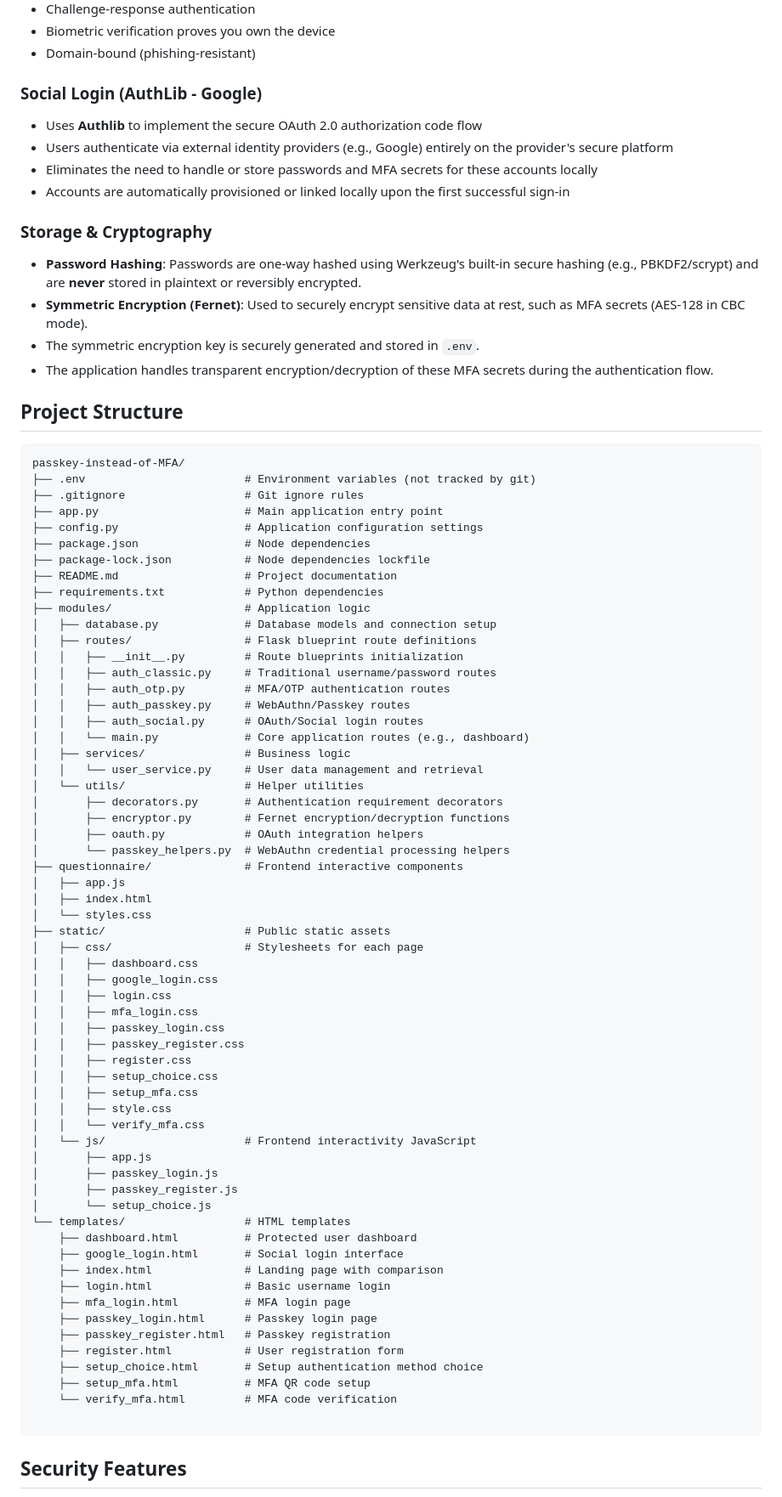
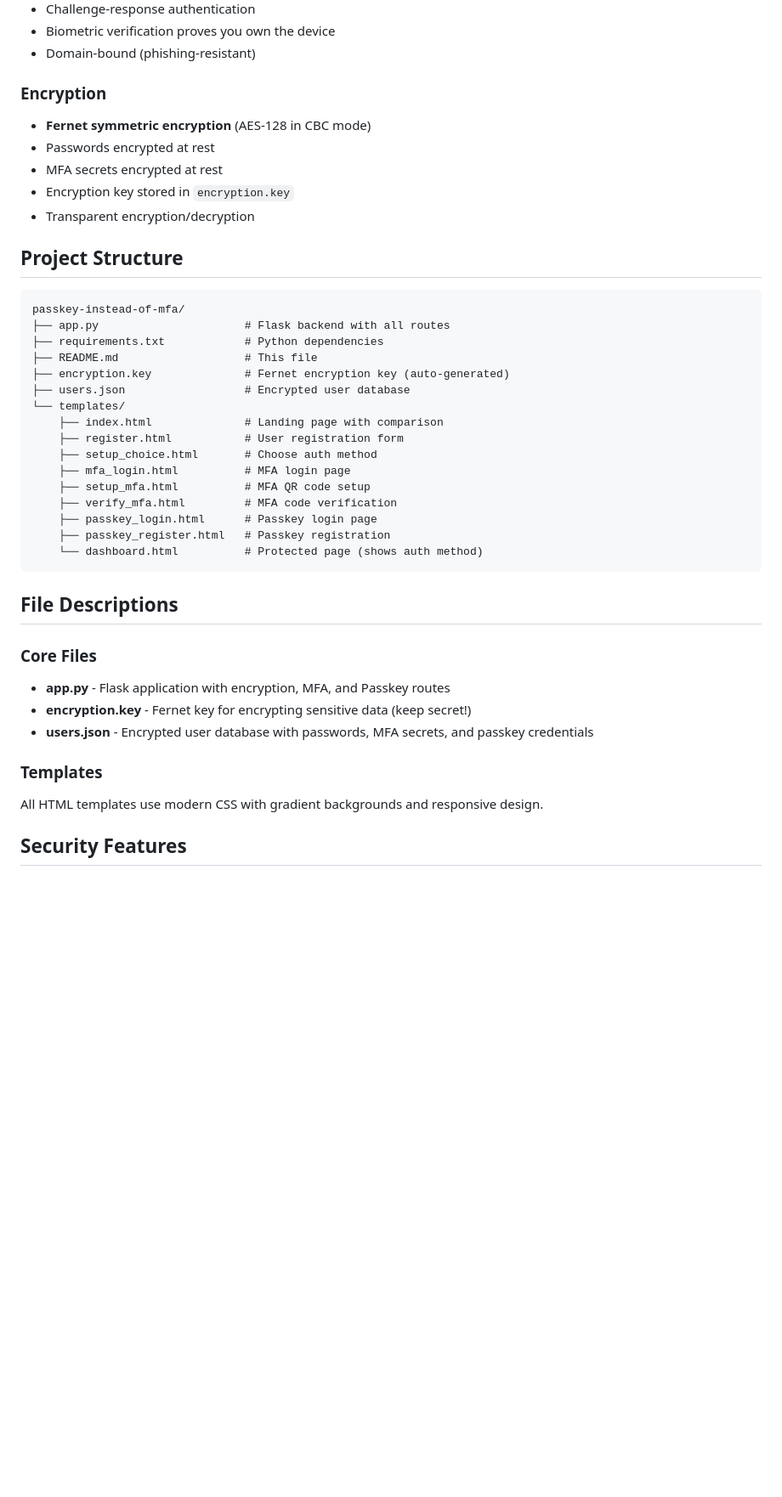
Before and after one commit to tseknouJake/passkey-instead-of-MFA, a Markdown page: README.md, the part around one of its changes. Shown at 85% size. GitHub-like rendering; blank space fills up the shorter version.

Commit message:
merge main into refactoring

````diff
--- a/README.md
+++ b/README.md
@@ -124,82 +123,43 @@ later. To access the full functionality set, see the deployed version: https://p
 - Biometric verification proves you own the device
 - Domain-bound (phishing-resistant)
 
-### Social Login (AuthLib - Google)
-- Uses **Authlib** to implement the secure OAuth 2.0 authorization code flow
-- Users authenticate via external identity providers (e.g., Google) entirely on the provider's secure platform
-- Eliminates the need to handle or store passwords and MFA secrets for these accounts locally
-- Accounts are automatically provisioned or linked locally upon the first successful sign-in
-
-### Storage & Cryptography
-- **Password Hashing**: Passwords are one-way hashed using Werkzeug's built-in secure hashing (e.g., PBKDF2/scrypt) and are **never** stored in plaintext or reversibly encrypted.
-- **Symmetric Encryption (Fernet)**: Used to securely encrypt sensitive data at rest, such as MFA secrets (AES-128 in CBC mode).
-- The symmetric encryption key is securely generated and stored in `.env`.
-- The application handles transparent encryption/decryption of these MFA secrets during the authentication flow.
+### Encryption
+- **Fernet symmetric encryption** (AES-128 in CBC mode)
+- Passwords encrypted at rest
+- MFA secrets encrypted at rest
+- Encryption key stored in `encryption.key`
+- Transparent encryption/decryption
 
 ## Project Structure
 
 ```
-passkey-instead-of-MFA/
-├── .env                        # Environment variables (not tracked by git)
-├── .gitignore                  # Git ignore rules
-├── app.py                      # Main application entry point
-├── config.py                   # Application configuration settings
-├── package.json                # Node dependencies
-├── package-lock.json           # Node dependencies lockfile
-├── README.md                   # Project documentation
+passkey-instead-of-mfa/
+├── app.py                      # Flask backend with all routes
 ├── requirements.txt            # Python dependencies
-├── modules/                    # Application logic
-│   ├── database.py             # Database models and connection setup
-│   ├── routes/                 # Flask blueprint route definitions
-│   │   ├── __init__.py         # Route blueprints initialization
-│   │   ├── auth_classic.py     # Traditional username/password routes
-│   │   ├── auth_otp.py         # MFA/OTP authentication routes
-│   │   ├── auth_passkey.py     # WebAuthn/Passkey routes
-│   │   ├── auth_social.py      # OAuth/Social login routes
-│   │   └── main.py             # Core application routes (e.g., dashboard)
-│   ├── services/               # Business logic
-│   │   └── user_service.py     # User data management and retrieval
-│   └── utils/                  # Helper utilities
-│       ├── decorators.py       # Authentication requirement decorators
-│       ├── encryptor.py        # Fernet encryption/decryption functions
-│       ├── oauth.py            # OAuth integration helpers
-│       └── passkey_helpers.py  # WebAuthn credential processing helpers
-├── questionnaire/              # Frontend interactive components
-│   ├── app.js
-│   ├── index.html
-│   └── styles.css
-├── static/                     # Public static assets
-│   ├── css/                    # Stylesheets for each page
-│   │   ├── dashboard.css
-│   │   ├── google_login.css
-│   │   ├── login.css
-│   │   ├── mfa_login.css
-│   │   ├── passkey_login.css
-│   │   ├── passkey_register.css
-│   │   ├── register.css
-│   │   ├── setup_choice.css
-│   │   ├── setup_mfa.css
-│   │   ├── style.css
-│   │   └── verify_mfa.css
-│   └── js/                     # Frontend interactivity JavaScript
-│       ├── app.js
-│       ├── passkey_login.js
-│       ├── passkey_register.js
-│       └── setup_choice.js
-└── templates/                  # HTML templates
-    ├── dashboard.html          # Protected user dashboard
-    ├── google_login.html       # Social login interface
+├── README.md                   # This file
+├── encryption.key              # Fernet encryption key (auto-generated)
+├── users.json                  # Encrypted user database
+└── templates/
     ├── index.html              # Landing page with comparison
-    ├── login.html              # Basic username login
+    ├── register.html           # User registration form
+    ├── setup_choice.html       # Choose auth method
     ├── mfa_login.html          # MFA login page
+    ├── setup_mfa.html          # MFA QR code setup
+    ├── verify_mfa.html         # MFA code verification
     ├── passkey_login.html      # Passkey login page
     ├── passkey_register.html   # Passkey registration
-    ├── register.html           # User registration form
-    ├── setup_choice.html       # Setup authentication method choice
-    ├── setup_mfa.html          # MFA QR code setup
-    └── verify_mfa.html         # MFA code verification
+    └── dashboard.html          # Protected page (shows auth method)
+```
 
-```
+## File Descriptions
+
+### Core Files
+- **app.py** - Flask application with encryption, MFA, and Passkey routes
+- **encryption.key** - Fernet key for encrypting sensitive data (keep secret!)
+- **users.json** - Encrypted user database with passwords, MFA secrets, and passkey credentials
+
+### Templates
+All HTML templates use modern CSS with gradient backgrounds and responsive design.
 
 ## Security Features
 
````
Also changed, not shown: other parts of README.md (+180 -82 lines).
